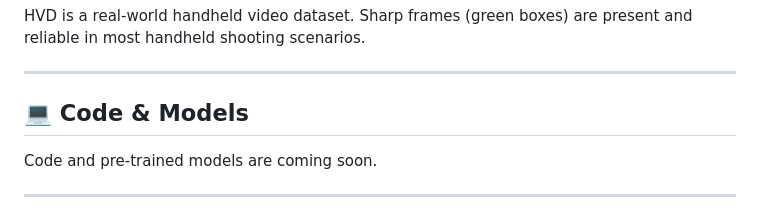
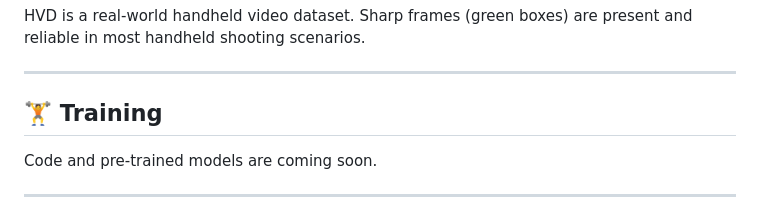
Before and after one commit to cshonglei/SelfHVD, a Markdown page: README.md, the part around the change. GitHub-like rendering.

Commit message:
Rename Code & Models to Training

```diff
--- a/README.md
+++ b/README.md
@@ -48,7 +48,7 @@ HVD is a real-world handheld video dataset. Sharp frames (green boxes) are prese
 
 ---
 
-## 💻 Code & Models
+## 🏋️ Training
 
 Code and pre-trained models are coming soon.
 
```
